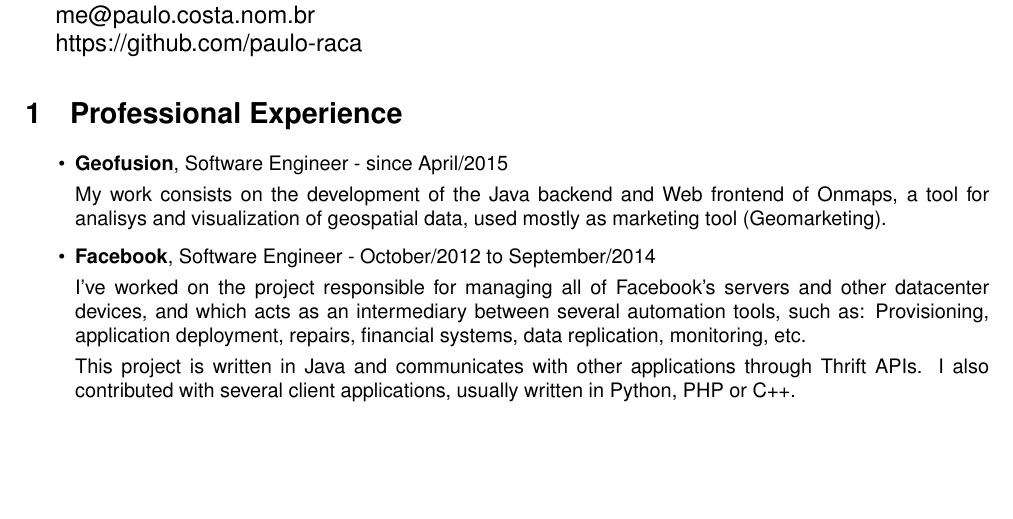
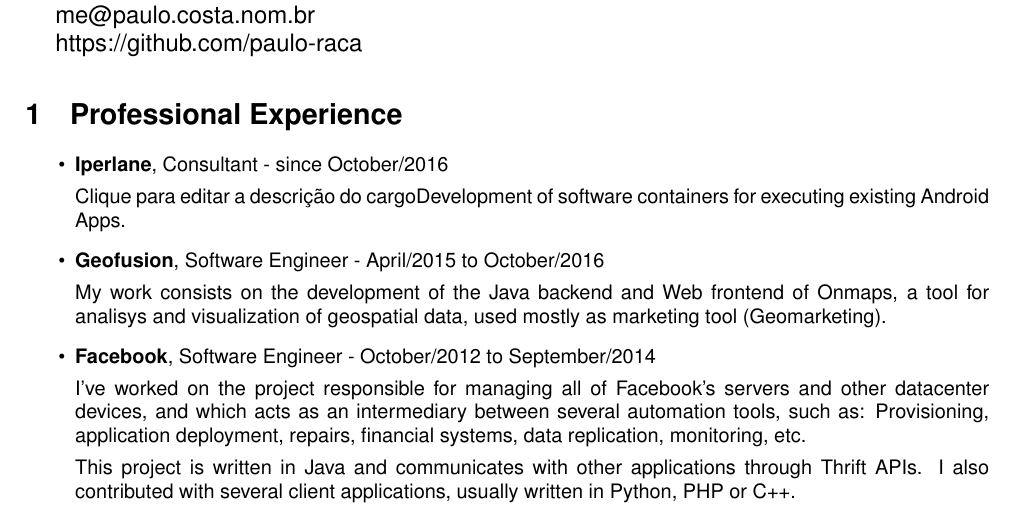
Before and after one commit to paulo-raca/curriculum, a LaTeX document (en/PauloCosta.tex): part of page 1 of 2, cut so that both start at the same text, the shorter picture padded with empty space. Compiled offline with pdfLaTeX.

Commit message:
Add Iperlane

```diff
--- a/en/PauloCosta.tex
+++ b/en/PauloCosta.tex
@@ -20,7 +20,12 @@
   \section{Professional Experience}
     \begin{itemize}
       \item
-        \textbf{Geofusion}, Software Engineer - since April/2015
+        \textbf{Iperlane}, Consultant - since October/2016
+
+        Clique para editar a descrição do cargoDevelopment of software containers for executing existing Android Apps.
+
+      \item
+        \textbf{Geofusion}, Software Engineer - April/2015 to October/2016
 
         My work consists on the development of the Java backend and Web frontend of Onmaps, a tool for analisys and visualization of geospatial data, used mostly as marketing tool (Geomarketing).
 
```
Also changed, not shown: pt/PauloCosta.tex (+6 -1 lines), en/PauloCosta.pdf, pt/PauloCosta.pdf.
